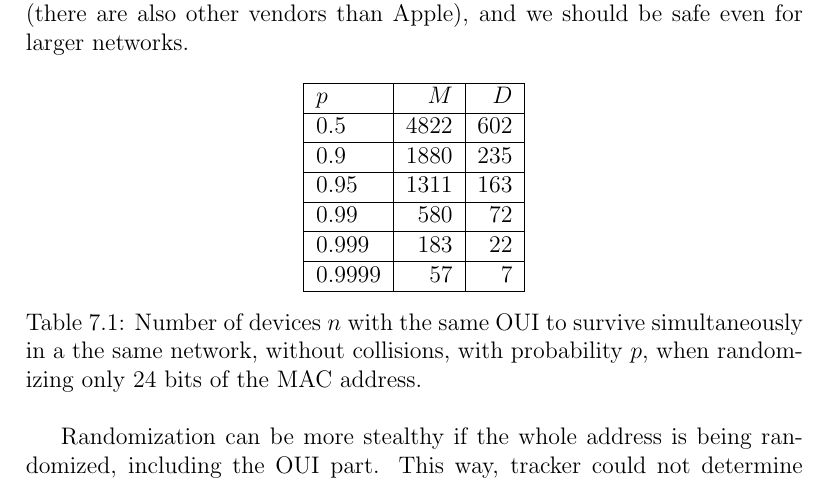
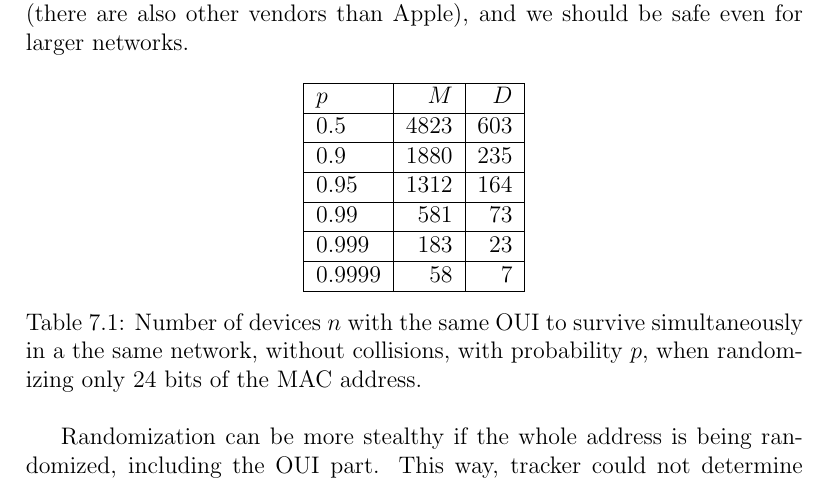
Before and after one commit to pekko/masterthesis, a LaTeX thesis (tex/thesis.tex): part of page 66 of 83, cut so that both start at the same text. Compiled offline with pdfLaTeX.

Commit message:
rounding

```diff
--- a/tex/thesis.tex
+++ b/tex/thesis.tex
@@ -1607,12 +1607,12 @@ However, we should remember that not all devices are in the same OUI block. Appl
 \begin{tabular}{|l|r|r|}
     \hline
     $p$ & $M$ & $D$   \\ \hline
-    0.5 & 4822 & 602 \\ \hline
+    0.5 & 4823 & 603 \\ \hline
     0.9 & 1880 & 235 \\ \hline
-    0.95 & 1311 & 163 \\ \hline
-    0.99 & 580 & 72 \\ \hline
-    0.999 & 183 & 22 \\ \hline
-    0.9999 & 57 & 7 \\ \hline
+    0.95 & 1312 & 164 \\ \hline
+    0.99 & 581 & 73 \\ \hline
+    0.999 & 183 & 23 \\ \hline
+    0.9999 & 58 & 7 \\ \hline
 \end{tabular}
 \caption{Number of devices $n$ with the same OUI to survive simultaneously in a the same network, without collisions, with probability $p$, when randomizing only 24 bits of the MAC address.}
 \label{tab:prob_random}
```
